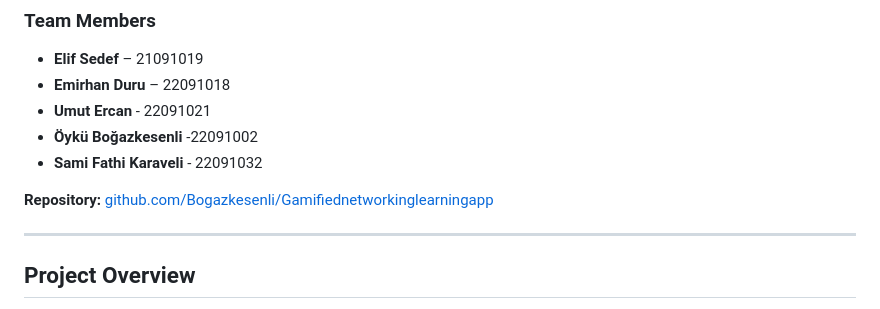
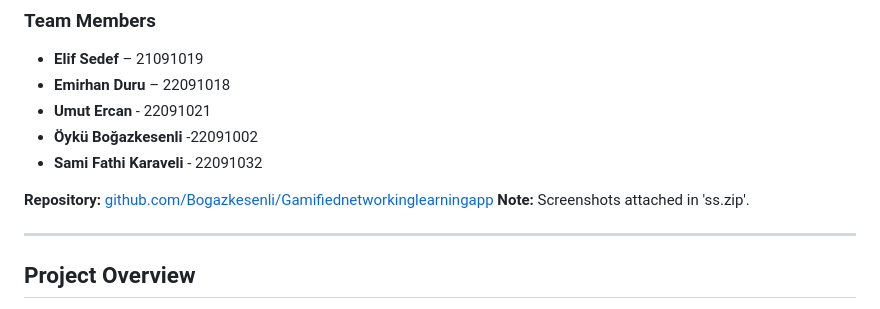
Before and after one commit to Bogazkesenli/Gamifiednetworkinglearningapp, a Markdown page: README.md, the part around the change. GitHub-like rendering.

```diff
--- a/README.md
+++ b/README.md
@@ -8,6 +8,7 @@
 *   **Sami Fathi Karaveli** - 22091032
 
 **Repository:** [github.com/Bogazkesenli/Gamifiednetworkinglearningapp](https://github.com/Bogazkesenli/Gamifiednetworkinglearningapp)
+**Note:** Screenshots attached in 'ss.zip'.
 
 ---
 
```
